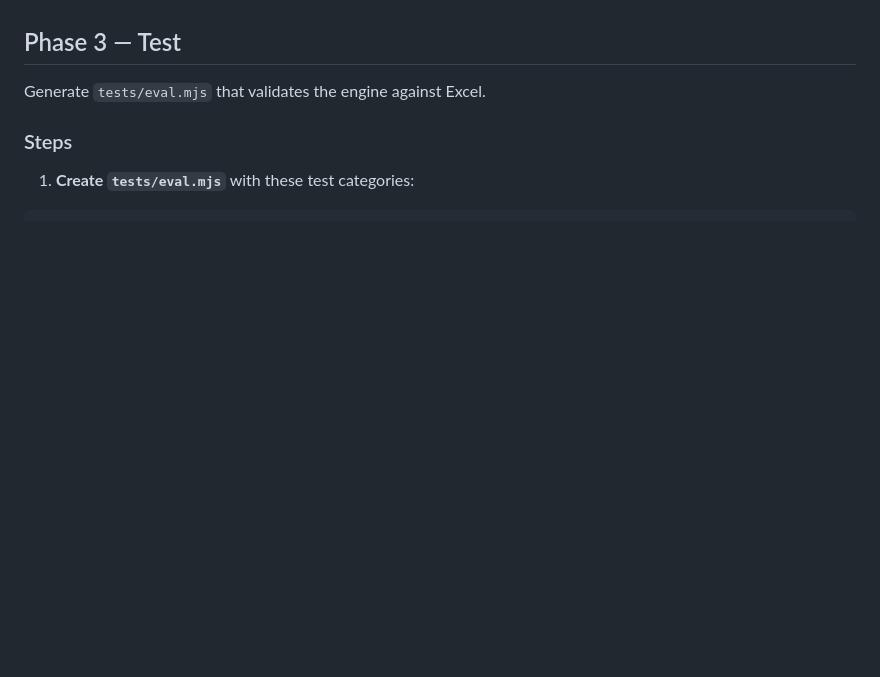
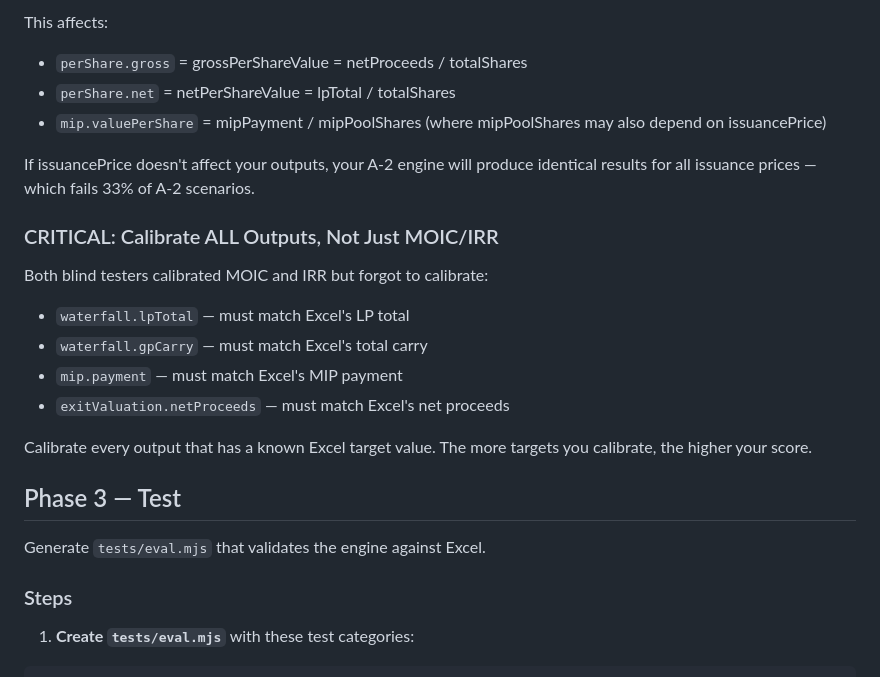
Before and after one commit to ebootheee/excel-to-engine, a Markdown page: skill/SKILL.md, the part around one of its changes. Drawn GitHub-style; blank space fills up the shorter version.

```diff
--- a/skill/SKILL.md
+++ b/skill/SKILL.md
@@ -411,3 +478,20 @@ export function computeModel(inputs = {}) {
+This affects:
+- `perShare.gross` = grossPerShareValue = netProceeds / totalShares
+- `perShare.net` = netPerShareValue = lpTotal / totalShares
+- `mip.valuePerShare` = mipPayment / mipPoolShares (where mipPoolShares may also depend on issuancePrice)
+
+If issuancePrice doesn't affect your outputs, your A-2 engine will produce identical results for all issuance prices — which fails 33% of A-2 scenarios.
+
+### CRITICAL: Calibrate ALL Outputs, Not Just MOIC/IRR
+
+Both blind testers calibrated MOIC and IRR but forgot to calibrate:
+- `waterfall.lpTotal` — must match Excel's LP total
+- `waterfall.gpCarry` — must match Excel's total carry
+- `mip.payment` — must match Excel's MIP payment
+- `exitValuation.netProceeds` — must match Excel's net proceeds
+
+Calibrate every output that has a known Excel target value. The more targets you calibrate, the higher your score.
+
 ## Phase 3 — Test
 
 Generate `tests/eval.mjs` that validates the engine against Excel.
```
Also changed, not shown: other parts of skill/SKILL.md (+67 -0 lines), eval-framework/BLIND_TEST_CLAUDE.md (added, +53 -0 lines).
